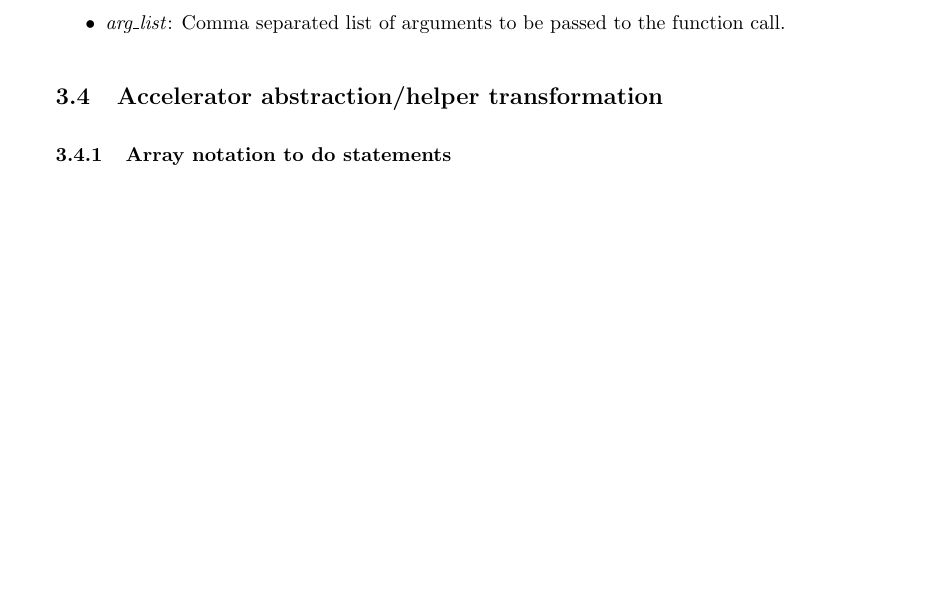
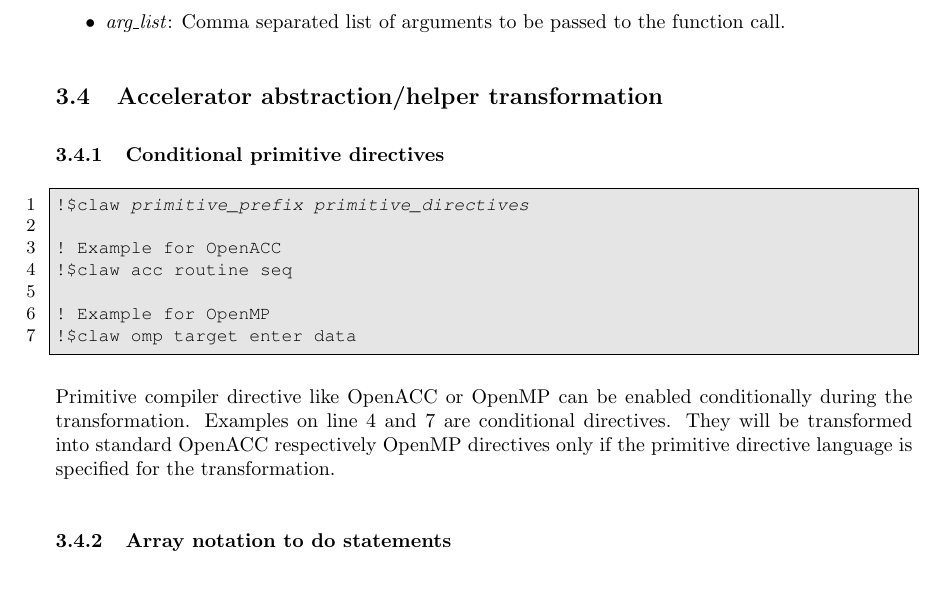
Before and after one commit to claw-project/claw-language-specification, a LaTeX document (documentation/claw_language_specifications.tex, which reads documentation/claw_acc_transformation.tex): part of page 16 of 31, cut so that both start at the same text, the shorter picture padded with empty space. Compiled offline with pdfLaTeX.

Commit message:
Add conditional directives

```diff
--- a/documentation/claw_acc_transformation.tex
+++ b/documentation/claw_acc_transformation.tex
@@ -1,4 +1,18 @@
 \subsection{Accelerator abstraction/helper transformation}
+
+\subsubsection{Conditional primitive directives}
+\lstset{emph={primitive_prefix,primitive_directives}, emphstyle=\itshape}
+\begin{lstlisting}
+!$claw primitive_prefix primitive_directives
+
+! Example for OpenACC
+!$claw acc routine seq
+
+! Example for OpenMP
+!$claw omp target enter data
+\end{lstlisting}
+
+Primitive compiler directive like OpenACC or OpenMP can be enabled conditionally during the transformation. Examples on line 4 and 7 are conditional directives. They will be transformed into standard OpenACC respectively OpenMP directives only if the primitive directive language is specified for the transformation.
 
 \subsubsection{Array notation to do statements}
 \lstset{emph={name,group_id,clause}, emphstyle=\itshape}
```
